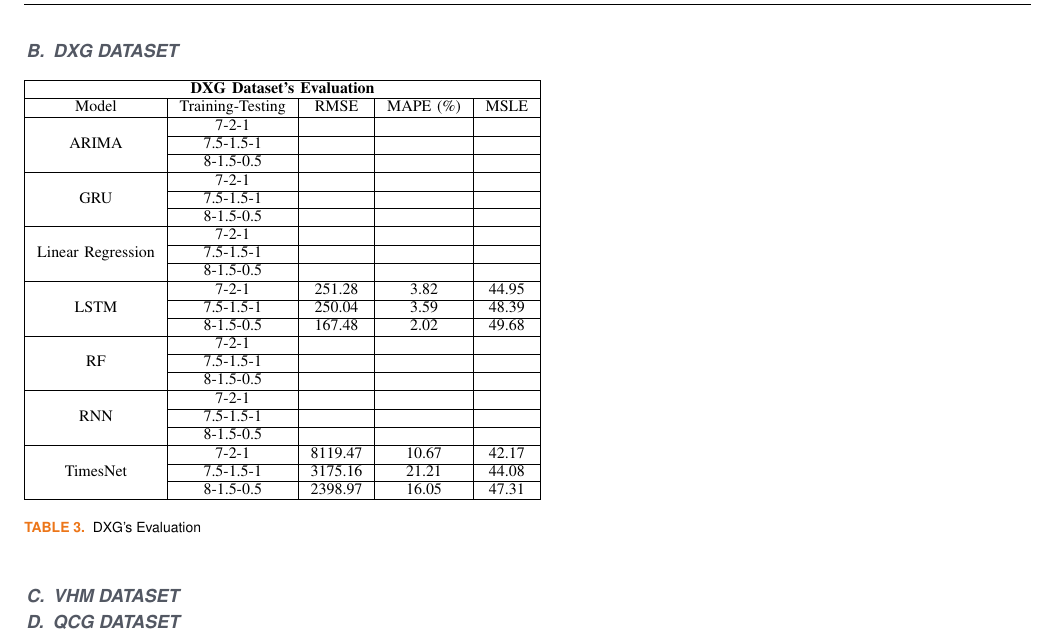
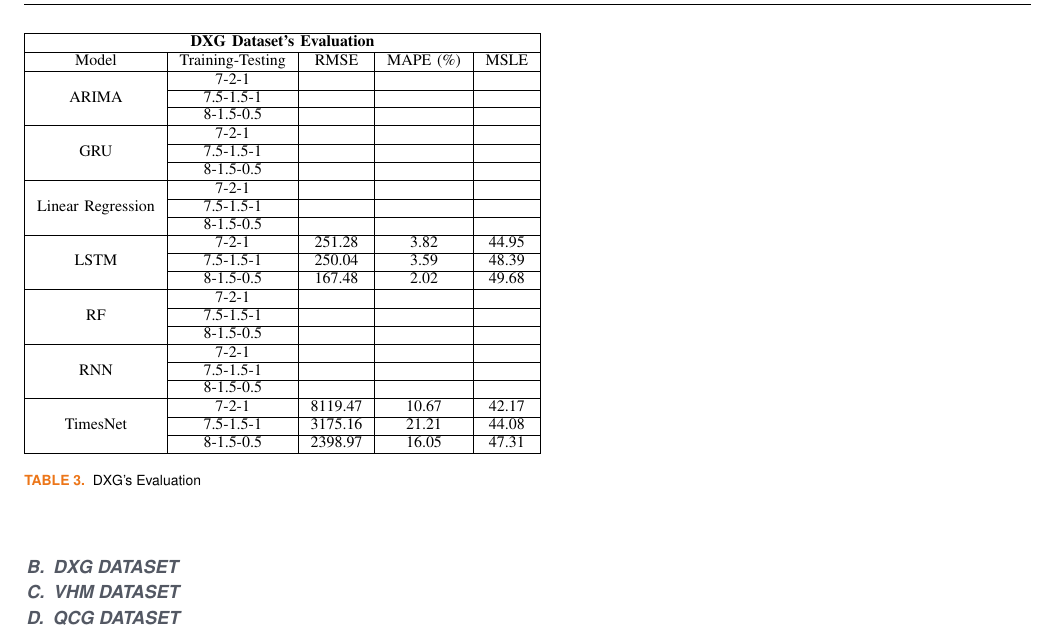
Before and after one commit to cngpc43/IS403.O21.HTCL, a LaTeX paper (Latex/TemplatePaper.tex): part of page 5 of 5, cut so that both start at the same text. Compiled offline with pdfLaTeX; a missing font is replaced by an installed copy or a similar font; a LaTeX package or settings file that is missing is left out.

Commit message:
Update TemplatePaper.tex

```diff
--- a/Latex/TemplatePaper.tex
+++ b/Latex/TemplatePaper.tex
@@ -295,7 +295,7 @@ Where: \\
 \subsection{DXG Dataset}
 
 
-\begin{table}[H]
+\begin{table}[]
   \begin{tabular}{|ccccc|}
   \hline
   \multicolumn{5}{|c|}{\textbf{DXG Dataset's Evaluation}}                                                                                                                  \\ \hline
```
